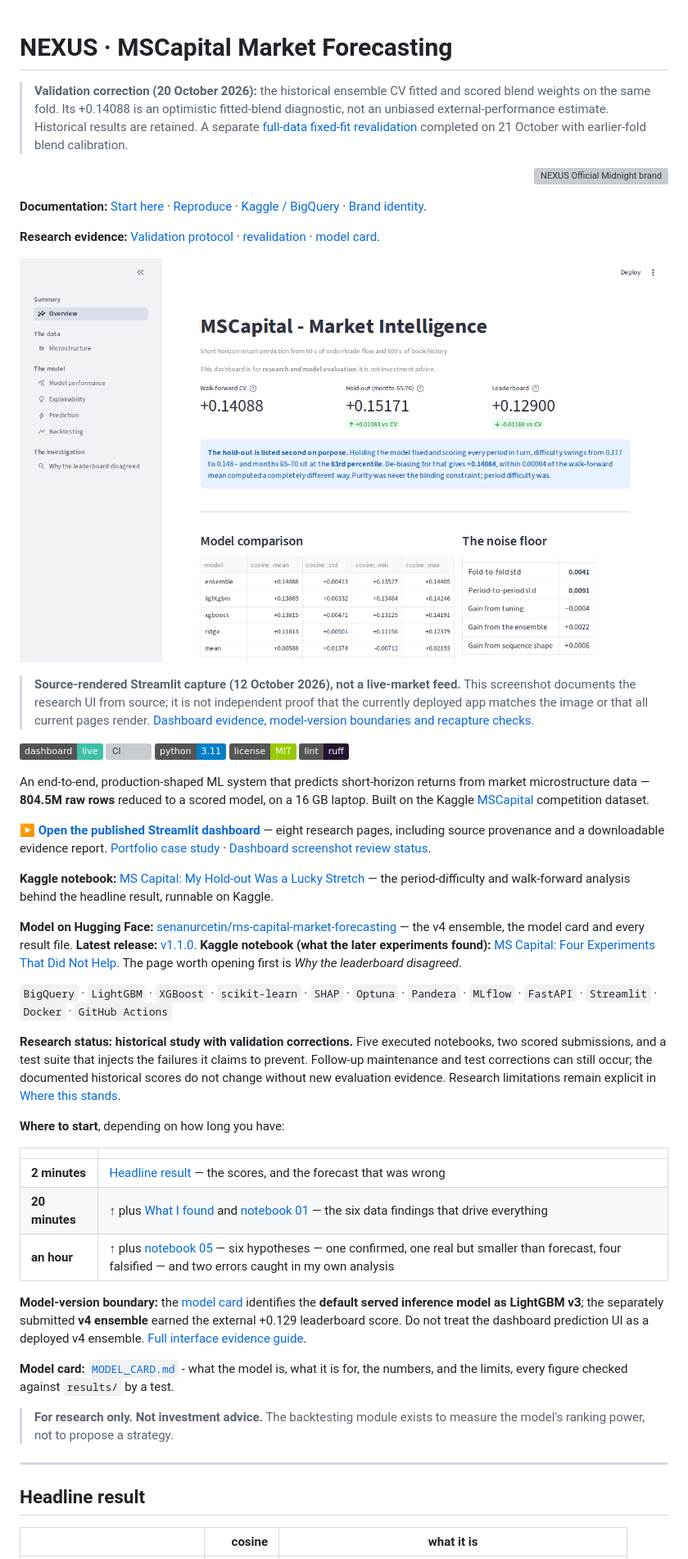
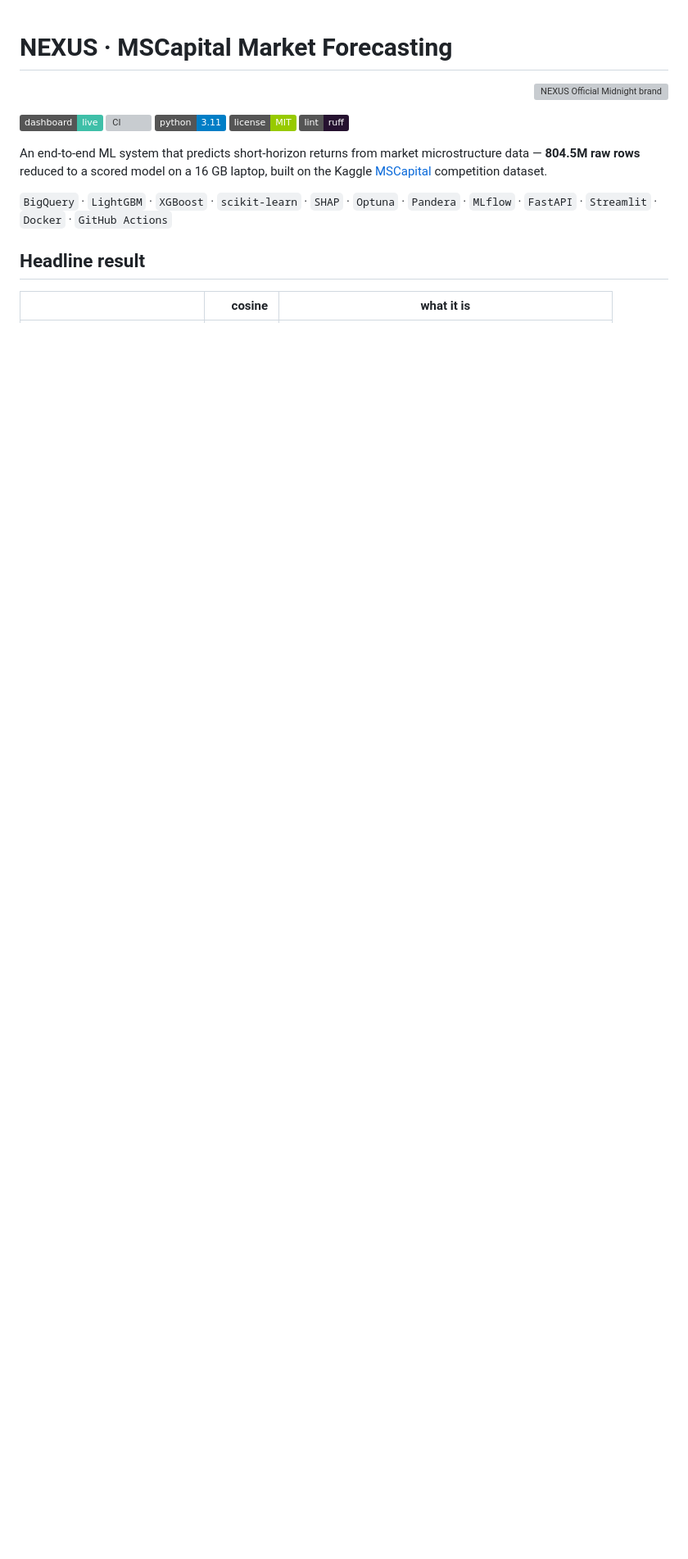
Before and after one commit to senanurcetin/ms-capital-market-forecasting, a Markdown page: README.md, the part around one of its changes. Shown at 82% size. Drawn GitHub-style; badges without logos; blank space fills up the shorter version; grey boxes are pictures that could not be loaded.

```diff
--- a/README.md
+++ b/README.md
@@ -1,17 +1,6 @@
 # NEXUS · MSCapital Market Forecasting
 
-> **Validation correction (20 October 2026):** the historical ensemble CV fitted and scored blend weights on the same fold. Its +0.14088 is an optimistic fitted-blend diagnostic, not an unbiased external-performance estimate. Historical results are retained. A separate [full-data fixed-fit revalidation](docs/REVALIDATION.md) completed on 21 October with earlier-fold blend calibration.
-
-
 <p align="right"><img src="docs/assets/nexus-official-midnight.svg" alt="NEXUS Official Midnight brand" width="220"></p>
-
-**Documentation:** [Start here](docs/README.md) · [Reproduce](docs/REPRODUCIBILITY.md) · [Kaggle / BigQuery](docs/INTEGRATIONS.md) · [Brand identity](docs/BRAND_IDENTITY.md).
-
-**Research evidence:** [Validation protocol](docs/VALIDATION.md) · [revalidation](docs/REVALIDATION.md) · [model card](MODEL_CARD.md).
-
-![MSCapital research dashboard — captured source-rendered Streamlit overview](docs/assets/mscapital-research-dashboard.png)
-
-> **Source-rendered Streamlit capture (12 October 2026), not a live-market feed.** This screenshot documents the research UI from source; it is not independent proof that the currently deployed app matches the image or that all current pages render. [Dashboard evidence, model-version boundaries and recapture checks](docs/DASHBOARD_EVIDENCE.md).
 
 [![Live dashboard](https://img.shields.io/badge/dashboard-live-3FBFA8.svg)](https://ms-capital-market-forecasting-mfy6rngulq4fpaovzrhntf.streamlit.app/)
 [![CI](https://github.com/senanurcetin/ms-capital-market-forecasting/actions/workflows/ci.yml/badge.svg)](https://github.com/senanurcetin/ms-capital-market-forecasting/actions/workflows/ci.yml)
@@ -19,47 +8,13 @@
 [![License: MIT](https://img.shields.io/badge/license-MIT-green.svg)](LICENSE)
 [![Ruff](https://img.shields.io/badge/lint-ruff-261230.svg)](https://docs.astral.sh/ruff/)
 
-An end-to-end, production-shaped ML system that predicts short-horizon returns from market
-microstructure data — **804.5M raw rows** reduced to a scored model, on a 16 GB laptop.
-Built on the Kaggle
+An end-to-end ML system that predicts short-horizon returns from market microstructure
+data — **804.5M raw rows** reduced to a scored model on a 16 GB laptop, built on the Kaggle
 [MSCapital](https://www.kaggle.com/competitions/ms-capital-real-financial-market-forecasting)
 competition dataset.
 
-**▶ [Open the published Streamlit dashboard](https://ms-capital-market-forecasting-mfy6rngulq4fpaovzrhntf.streamlit.app/)** — eight research pages, including source provenance and a downloadable evidence report. [Portfolio case study](https://senanur-cetin.vercel.app/projects/mscapital-market-forecasting) · [Dashboard screenshot review status](docs/DASHBOARD_EVIDENCE.md).
-
-**Kaggle notebook:** [MS Capital: My Hold-out Was a Lucky Stretch](https://www.kaggle.com/code/senanuretin/ms-capital-my-hold-out-was-a-lucky-stretch) — the period-difficulty and walk-forward analysis behind the headline result, runnable on Kaggle.
-
-**Model on Hugging Face:** [senanurcetin/ms-capital-market-forecasting](https://huggingface.co/senanurcetin/ms-capital-market-forecasting) —
-the v4 ensemble, the model card and every result file. **Latest release:**
-[v1.1.0](https://github.com/senanurcetin/ms-capital-market-forecasting/releases/tag/v1.1.0).
-**Kaggle notebook (what the later experiments found):**
-[MS Capital: Four Experiments That Did Not Help](https://www.kaggle.com/code/senanuretin/ms-capital-four-experiments-that-did-not-help).
-The page worth opening first is *Why the leaderboard disagreed*.
-
 `BigQuery` · `LightGBM` · `XGBoost` · `scikit-learn` · `SHAP` · `Optuna` · `Pandera` ·
 `MLflow` · `FastAPI` · `Streamlit` · `Docker` · `GitHub Actions`
-
-**Research status: historical study with validation corrections.** Five executed notebooks, two scored submissions, and
-a test suite that injects the failures it claims to prevent. Follow-up maintenance and test
-corrections can still occur; the documented historical scores do not change without new
-evaluation evidence. Research limitations remain explicit in [Where this stands](#where-this-stands).
-
-**Where to start**, depending on how long you have:
-
-| | |
-|---|---|
-| **2 minutes** | [Headline result](#headline-result) — the scores, and the forecast that was wrong |
-| **20 minutes** | ↑ plus [What I found](#what-i-found) and [notebook 01](notebooks/01_data_discovery.ipynb) — the six data findings that drive everything |
-| **an hour** | ↑ plus [notebook 05](notebooks/05_why_the_leaderboard_disagreed.ipynb) — six hypotheses — one confirmed, one real but smaller than forecast, four falsified — and two errors caught in my own analysis |
-
-**Model-version boundary:** the [model card](MODEL_CARD.md) identifies the **default served inference model as LightGBM v3**; the separately submitted **v4 ensemble** earned the external +0.129 leaderboard score. Do not treat the dashboard prediction UI as a deployed v4 ensemble. [Full interface evidence guide](docs/DASHBOARD_EVIDENCE.md).
-
-**Model card:** [`MODEL_CARD.md`](MODEL_CARD.md) - what the model is, what it is for, the numbers, and the limits, every figure checked against `results/` by a test.
-
-> **For research only. Not investment advice.**
-> The backtesting module exists to measure the model's ranking power, not to propose a strategy.
-
----
 
 ## Headline result
 
```
Also changed, not shown: other parts of README.md (+68 -54 lines).
